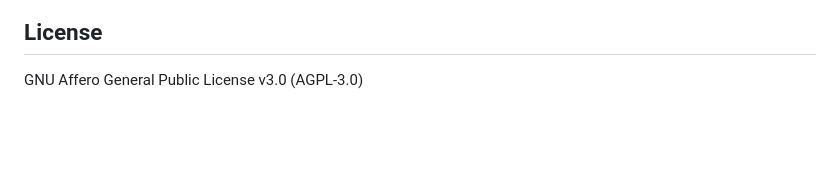
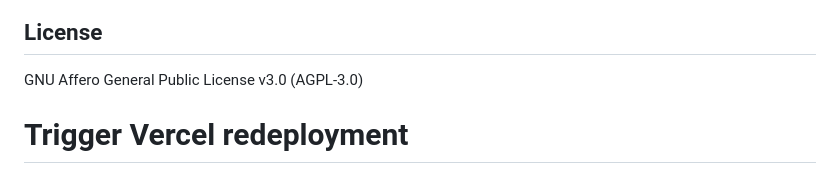
Before and after one commit to lloydchang/cloud-networking-control-plane-simulator, a Markdown page: README.md, the part around the change. Drawn GitHub-style; blank space fills up the shorter version.

Commit message:
trigger: Force Vercel redeployment to pick up architecture processing fixes

```diff
--- a/README.md
+++ b/README.md
@@ -235,3 +235,4 @@ cloud-networking-control-plane-simulator/
 
 ## License
 GNU Affero General Public License v3.0 (AGPL-3.0)
+# Trigger Vercel redeployment
```
